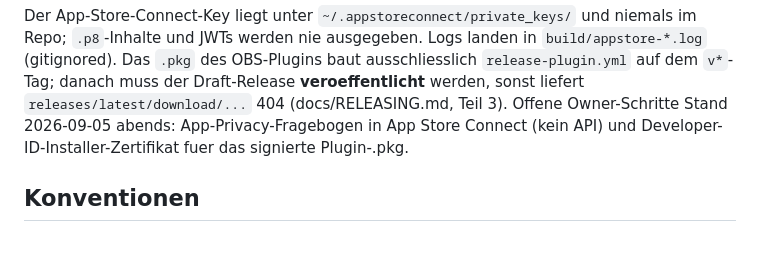
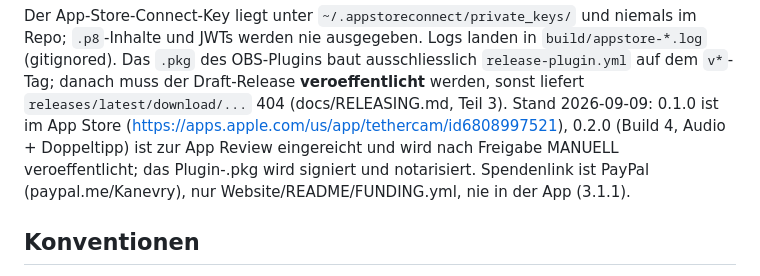
Before and after one commit to Kanevry/tethercam, a Markdown page: CLAUDE.md, the part around the change. GitHub-like rendering; blank space fills up the shorter version.

Commit message:
docs: CLAUDE.md and distribute runbook reflect the App Store state on 2026-09-09
Co-Authored-By: Claude Fable 5.1 <noreply@anthropic.com>

```diff
--- a/CLAUDE.md
+++ b/CLAUDE.md
@@ -65,8 +65,10 @@ im Repo; `.p8`-Inhalte und JWTs werden nie ausgegeben. Logs landen in
 `build/appstore-*.log` (gitignored). Das `.pkg` des OBS-Plugins baut ausschliesslich
 `release-plugin.yml` auf dem `v*`-Tag; danach muss der Draft-Release **veroeffentlicht**
 werden, sonst liefert `releases/latest/download/...` 404 (docs/RELEASING.md, Teil 3).
-Offene Owner-Schritte Stand 2026-09-05 abends: App-Privacy-Fragebogen in App Store
-Connect (kein API) und Developer-ID-Installer-Zertifikat fuer das signierte Plugin-.pkg.
+Stand 2026-09-09: 0.1.0 ist im App Store (https://apps.apple.com/us/app/tethercam/id6808997521),
+0.2.0 (Build 4, Audio + Doppeltipp) ist zur App Review eingereicht und wird nach Freigabe
+MANUELL veroeffentlicht; das Plugin-.pkg wird signiert und notarisiert. Spendenlink ist
+PayPal (paypal.me/Kanevry), nur Website/README/FUNDING.yml, nie in der App (3.1.1).
 
 
 ## Konventionen
```
Also changed, not shown: 1 other file.
